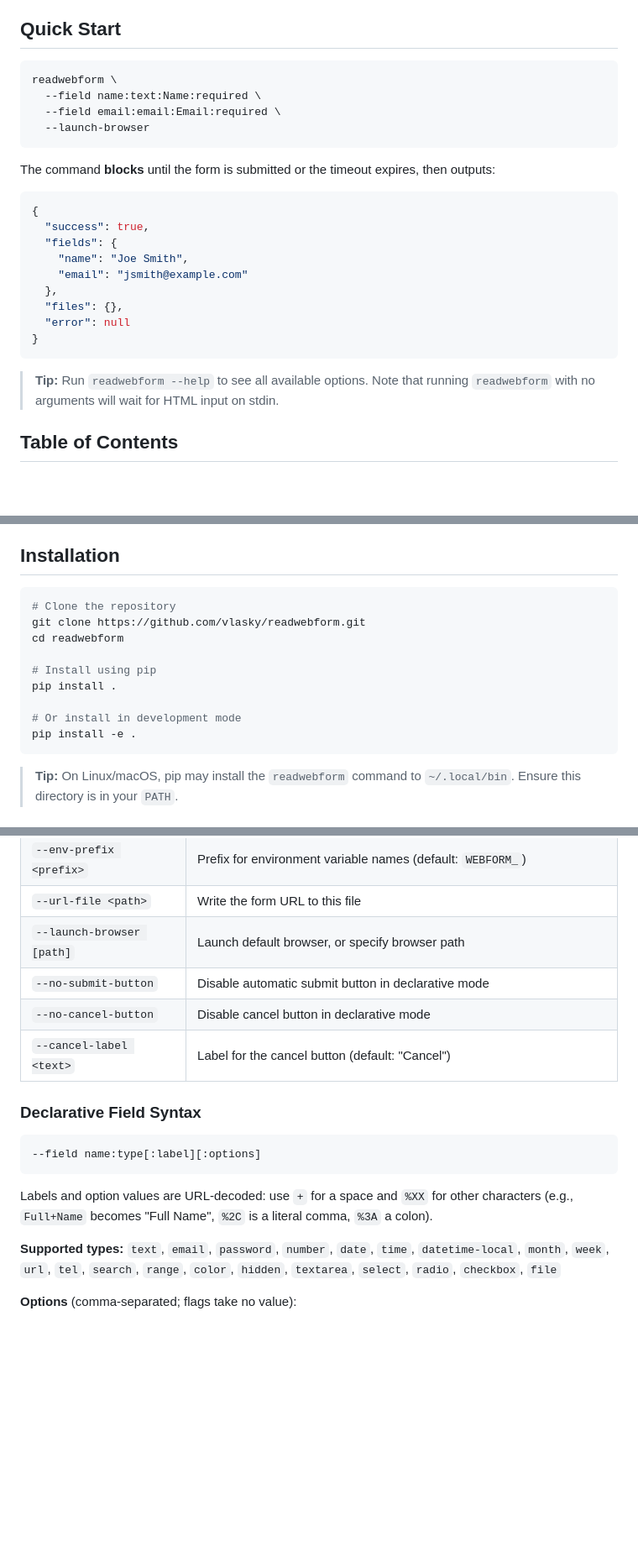
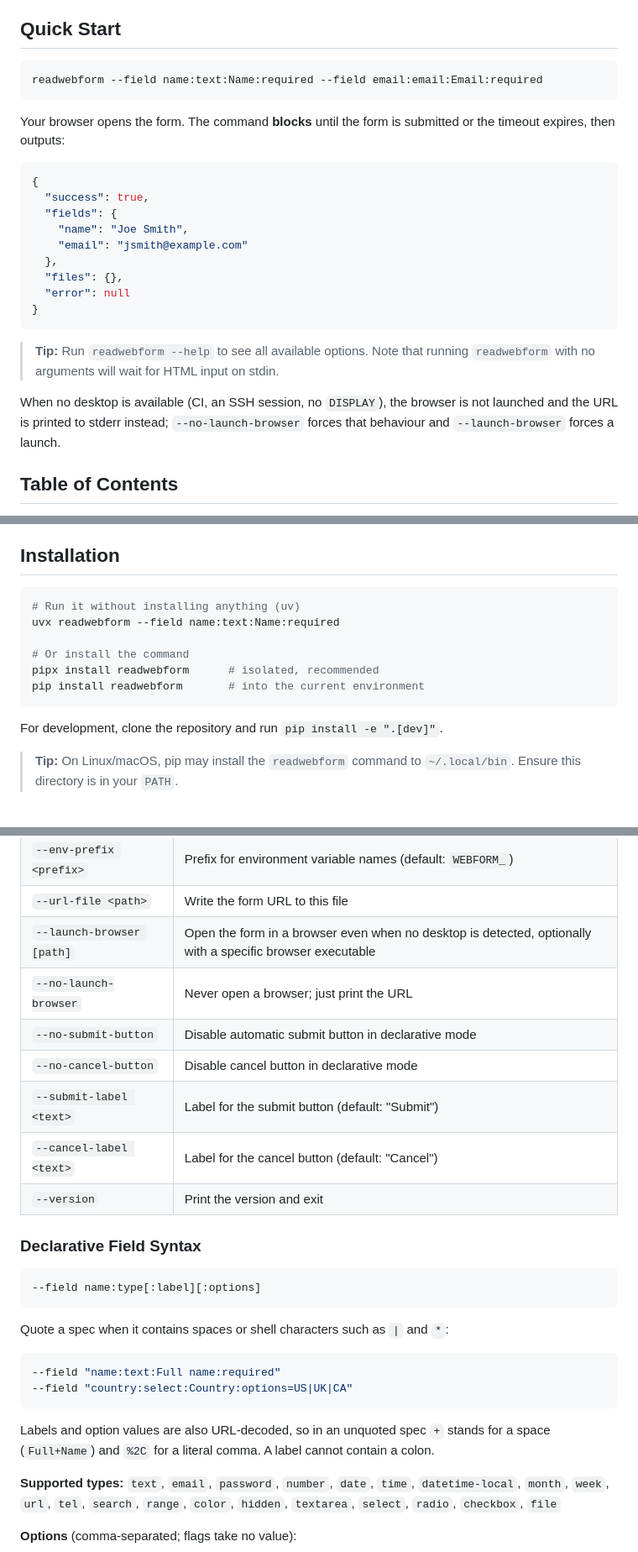
Before and after one commit to vlasky/readwebform, a Markdown page: README.md, 3 parts joined by grey strips. Shown at 84% size. GitHub-like rendering; blank space fills up the shorter version.

````diff
--- a/README.md
+++ b/README.md
@@ -22,13 +22,10 @@ Interactive shell scripts are clunky. Prompting users with `read` or `readline`
 ## Quick Start
 
 ```bash
-readwebform \
-  --field name:text:Name:required \
-  --field email:email:Email:required \
-  --launch-browser
+readwebform --field name:text:Name:required --field email:email:Email:required
 ```
 
-The command **blocks** until the form is submitted or the timeout expires, then outputs:
+Your browser opens the form. The command **blocks** until the form is submitted or the timeout expires, then outputs:
 
 ```json
 {
@@ -43,6 +40,8 @@ The command **blocks** until the form is submitted or the timeout expires, then
 ```
 
 > **Tip:** Run `readwebform --help` to see all available options. Note that running `readwebform` with no arguments will wait for HTML input on stdin.
+
+When no desktop is available (CI, an SSH session, no `DISPLAY`), the browser is not launched and the URL is printed to stderr instead; `--no-launch-browser` forces that behaviour and `--launch-browser` forces a launch.
 
 ## Table of Contents
 
@@ -84,16 +83,15 @@ The command **blocks** until the form is submitted or the timeout expires, then
 ## Installation
 
 ```bash
-# Clone the repository
-git clone https://github.com/vlasky/readwebform.git
-cd readwebform
+# Run it without installing anything (uv)
+uvx readwebform --field name:text:Name:required
 
-# Install using pip
-pip install .
+# Or install the command
+pipx install readwebform      # isolated, recommended
+pip install readwebform       # into the current environment
+```
 
-# Or install in development mode
-pip install -e .
-```
+For development, clone the repository and run `pip install -e ".[dev]"`.
 
 > **Tip:** On Linux/macOS, pip may install the `readwebform` command to `~/.local/bin`. Ensure this directory is in your `PATH`.
 
@@ -153,10 +151,13 @@ cat form.html | readwebform
 | `--print-env` | Print sanitized `export` statements to stdout instead of JSON |
 | `--env-prefix <prefix>` | Prefix for environment variable names (default: `WEBFORM_`) |
 | `--url-file <path>` | Write the form URL to this file |
-| `--launch-browser [path]` | Launch default browser, or specify browser path |
+| `--launch-browser [path]` | Open the form in a browser even when no desktop is detected, optionally with a specific browser executable |
+| `--no-launch-browser` | Never open a browser; just print the URL |
 | `--no-submit-button` | Disable automatic submit button in declarative mode |
 | `--no-cancel-button` | Disable cancel button in declarative mode |
+| `--submit-label <text>` | Label for the submit button (default: "Submit") |
 | `--cancel-label <text>` | Label for the cancel button (default: "Cancel") |
+| `--version` | Print the version and exit |
 
 ### Declarative Field Syntax
 
@@ -164,7 +165,14 @@ cat form.html | readwebform
 --field name:type[:label][:options]
 ```
 
-Labels and option values are URL-decoded: use `+` for a space and `%XX` for other characters (e.g., `Full+Name` becomes "Full Name", `%2C` is a literal comma, `%3A` a colon).
+Quote a spec when it contains spaces or shell characters such as `|` and `*`:
+
+```bash
+--field "name:text:Full name:required"
+--field "country:select:Country:options=US|UK|CA"
+```
+
+Labels and option values are also URL-decoded, so in an unquoted spec `+` stands for a space (`Full+Name`) and `%2C` for a literal comma. A label cannot contain a colon.
 
 **Supported types:** `text`, `email`, `password`, `number`, `date`, `time`, `datetime-local`, `month`, `week`, `url`, `tel`, `search`, `range`, `color`, `hidden`, `textarea`, `select`, `radio`, `checkbox`, `file`
 
````
Also changed, not shown: other parts of README.md (+12 -11 lines), CHANGELOG.md (+15 -0 lines), SPEC.md (+6 -2 lines), demo.gif, 15 other files.
